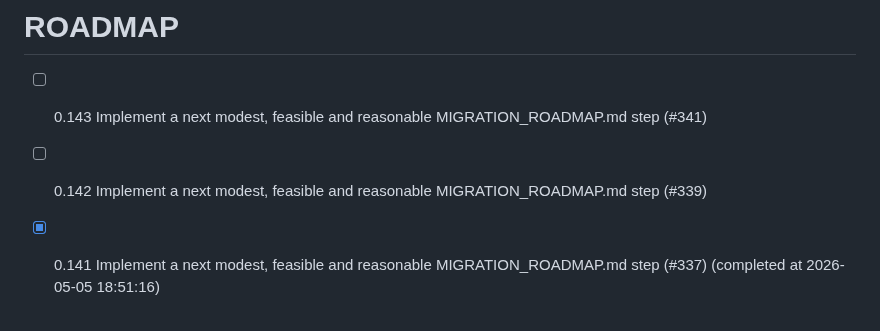
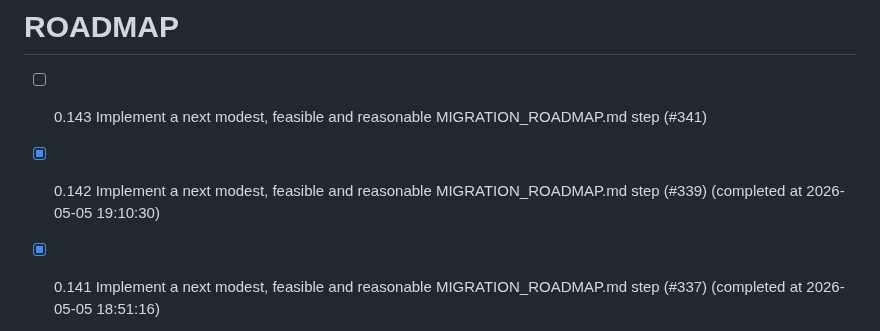
Before and after one commit to chatelao/web-focus-benf, a Markdown page: ROADMAP.md, the part around the change. GitHub-like rendering.

Commit message:
Complete issue #339 in ROADMAP.md

```diff
--- a/ROADMAP.md
+++ b/ROADMAP.md
@@ -1,6 +1,6 @@
 # ROADMAP
 - [ ] 0.143 Implement a next modest, feasible and reasonable MIGRATION_ROADMAP.md step (#341)
-- [ ] 0.142 Implement a next modest, feasible and reasonable MIGRATION_ROADMAP.md step (#339)
+- [x] 0.142 Implement a next modest, feasible and reasonable MIGRATION_ROADMAP.md step (#339) (completed at 2026-05-05 19:10:30)
 - [x] 0.141 Implement a next modest, feasible and reasonable MIGRATION_ROADMAP.md step (#337) (completed at 2026-05-05 18:51:16)
 - [x] 0.140 Implement a next modest, feasible and reasonable MIGRATION_ROADMAP.md step (#335) (completed at 2026-05-05 18:38:21)
 - [x] 0.139 Implement a next modest, feasible and reasonable MIGRATION_ROADMAP.md step (#333) (completed at 2026-05-05 17:06:08)
```
